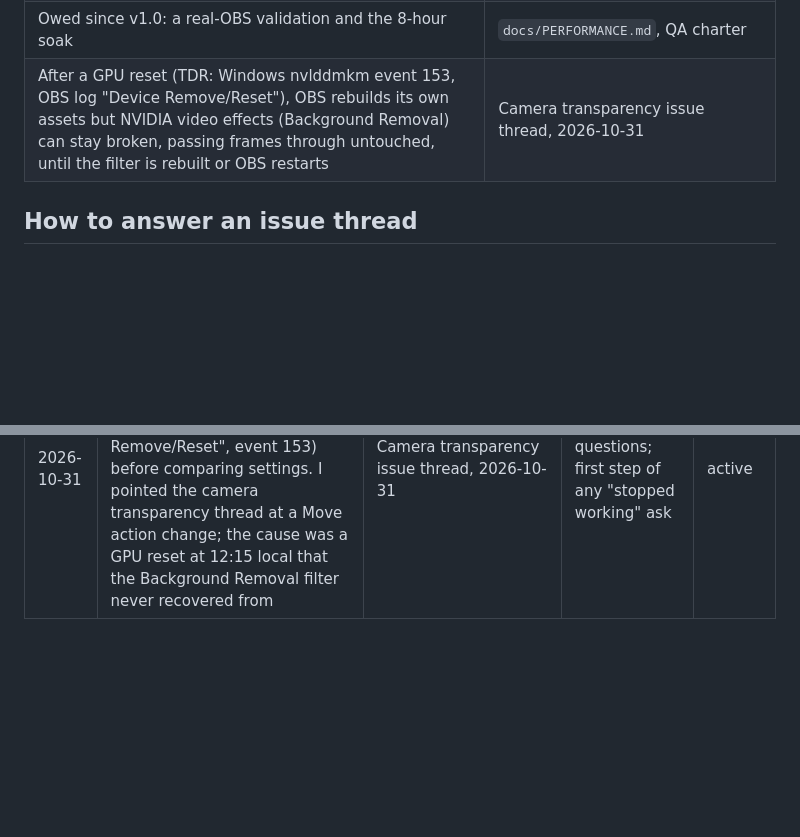
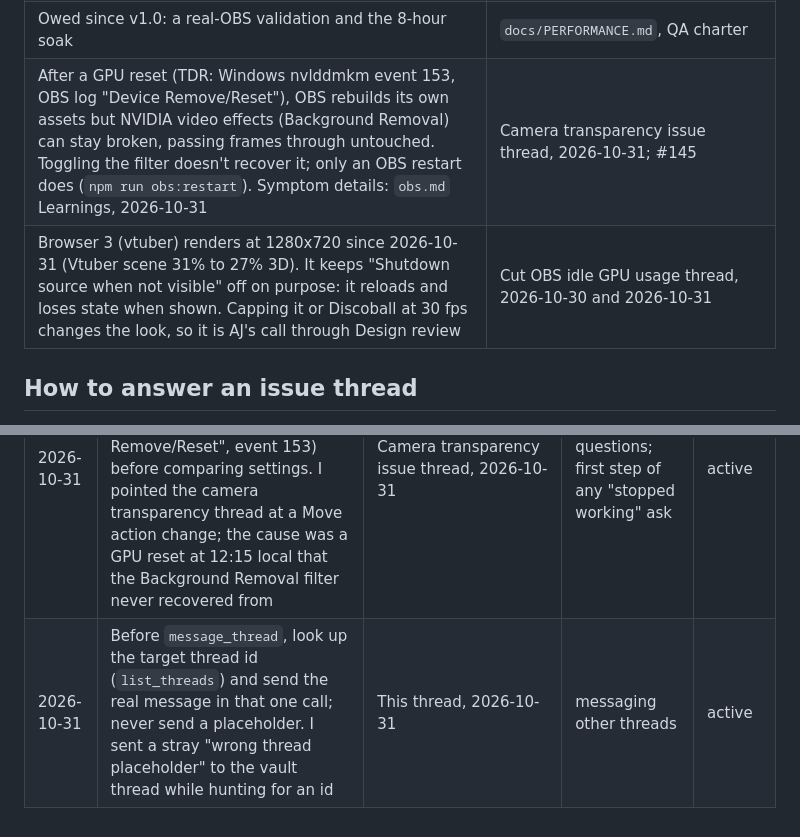
Before and after one commit to alexmj212/stream-animations, a Markdown page: docs/roles/performance.md, 2 parts joined by grey strips. GitHub-like rendering; blank space fills up the shorter version.

Commit message:
docs(roles): performance charter follow-ups (#151)
* docs(roles): Performance expert charter

Permanent expert thread (AJ, 2026-10-31) that advises issue threads on the
CPU and GPU cost of scenes and OBS. Seeded from PERFORMANCE.md, VALIDATION.md
and the current setup.

Co-Authored-By: Claude Opus 5.5 <noreply@anthropic.com>
Claude-Session: https://claude.ai/code/session_01Jc2Vj46Pzopq7rQVxRwvyR

* docs(roles): performance budget row names per-scenario exceptions; Learnings in date order

From code review on #141.

Co-Authored-By: Claude Opus 5.5 <noreply@anthropic.com>
Claude-Session: https://claude.ai/code/session_01Jc2Vj46Pzopq7rQVxRwvyR

* docs(roles): performance learning: check for a GPU reset before settings when an NVIDIA effect stops

Co-Authored-By: Claude Opus 5.5 <noreply@anthropic.com>
Claude-Session: https://claude.ai/code/session_01Jc2Vj46Pzopq7rQVxRwvyR

* docs(roles): performance follow-ups: restart-only recovery with obs.md pointer, vtuber facts, messaging learning

Co-Authored-By: Claude Opus 5.5 <noreply@anthropic.com>
Claude-Session: https://claude.ai/code/session_01Jc2Vj46Pzopq7rQVxRwvyR

---------

Co-authored-by: Claude <noreply@anthropic.com>

```diff
--- a/docs/roles/performance.md
+++ b/docs/roles/performance.md
@@ -49,7 +49,8 @@ they change.
 | Task Manager's single GPU number is roughly the busiest engine: compare engines, not totals | `docs/PERFORMANCE.md` |
 | A hidden browser source that keeps drawing costs GPU in every scene unless "Shutdown source when not visible" is on or the page pauses itself | `docs/PERFORMANCE.md` |
 | Owed since v1.0: a real-OBS validation and the 8-hour soak | `docs/PERFORMANCE.md`, QA charter |
-| After a GPU reset (TDR: Windows nvlddmkm event 153, OBS log "Device Remove/Reset"), OBS rebuilds its own assets but NVIDIA video effects (Background Removal) can stay broken, passing frames through untouched, until the filter is rebuilt or OBS restarts | Camera transparency issue thread, 2026-10-31 |
+| After a GPU reset (TDR: Windows nvlddmkm event 153, OBS log "Device Remove/Reset"), OBS rebuilds its own assets but NVIDIA video effects (Background Removal) can stay broken, passing frames through untouched. Toggling the filter doesn't recover it; only an OBS restart does (`npm run obs:restart`). Symptom details: `obs.md` Learnings, 2026-10-31 | Camera transparency issue thread, 2026-10-31; #145 |
+| Browser 3 (vtuber) renders at 1280x720 since 2026-10-31 (Vtuber scene 31% to 27% 3D). It keeps "Shutdown source when not visible" off on purpose: it reloads and loses state when shown. Capping it or Discoball at 30 fps changes the look, so it is AJ's call through Design review | Cut OBS idle GPU usage thread, 2026-10-30 and 2026-10-31 |
 
 ## How to answer an issue thread
 
@@ -133,3 +134,4 @@ side-by-side mocks.
 | 2026-10-29 | Rotated `drawImage` costs about 3.5x a plain one in Chromium's software raster, in OBS too. Stamp pre-turned sprites, baked only as large as the visible pixels | Spheal march, `docs/PERFORMANCE.md` | sprite-heavy pages | active |
 | 2026-10-30 | OBS's own GPU (encoders, canvases, NVIDIA filters) outweighed every browser page combined. Look at outputs and canvases before tuning pages | `docs/PERFORMANCE.md`, "OBS GPU" | OBS cost questions | active |
 | 2026-10-31 | When an NVIDIA effect or GPU feature in OBS stops working, read the OBS log and the Windows System log for a device reset ("Device Remove/Reset", event 153) before comparing settings. I pointed the camera transparency thread at a Move action change; the cause was a GPU reset at 12:15 local that the Background Removal filter never recovered from | Camera transparency issue thread, 2026-10-31 | OBS GPU questions; first step of any "stopped working" ask | active |
+| 2026-10-31 | Before `message_thread`, look up the target thread id (`list_threads`) and send the real message in that one call; never send a placeholder. I sent a stray "wrong thread placeholder" to the vault thread while hunting for an id | This thread, 2026-10-31 | messaging other threads | active |
```
